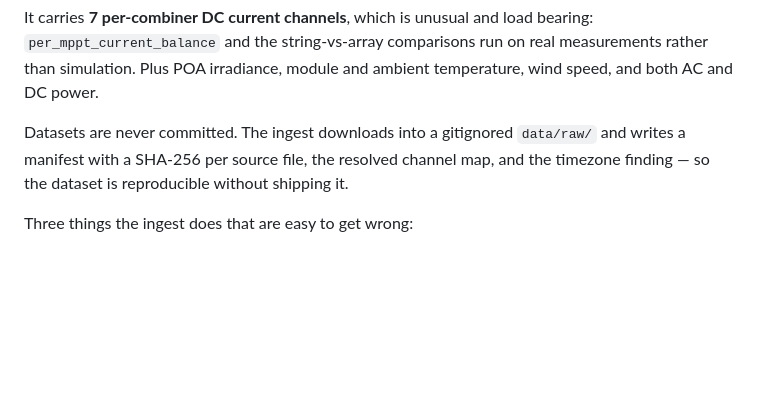
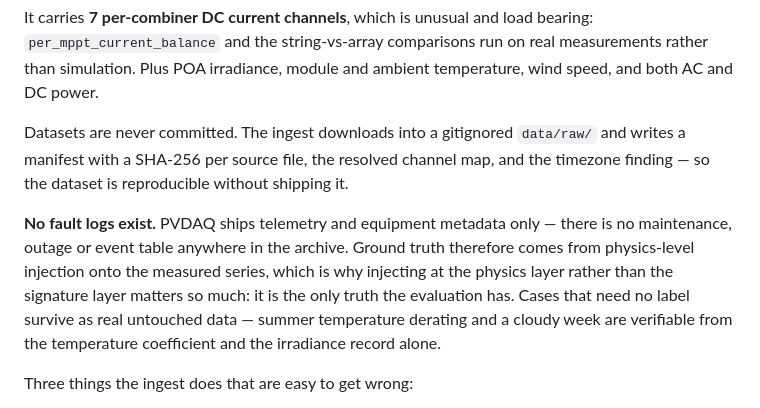
Before and after one commit to HRafiq/pv-diagnostic-agent, a Markdown page: README.md, the part around the change. GitHub-like rendering; blank space fills up the shorter version.

```diff
--- a/README.md
+++ b/README.md
@@ -160,6 +160,15 @@ Datasets are never committed. The ingest downloads into a gitignored `data/raw/`
 and writes a manifest with a SHA-256 per source file, the resolved channel map,
 and the timezone finding — so the dataset is reproducible without shipping it.
 
+**No fault logs exist.** PVDAQ ships telemetry and equipment metadata only —
+there is no maintenance, outage or event table anywhere in the archive. Ground
+truth therefore comes from physics-level injection onto the measured series,
+which is why injecting at the physics layer rather than the signature layer
+matters so much: it is the only truth the evaluation has. Cases that need no
+label survive as real untouched data — summer temperature derating and a cloudy
+week are verifiable from the temperature coefficient and the irradiance record
+alone.
+
 Three things the ingest does that are easy to get wrong:
 
 - **Channel resolution is by physical plausibility, not name.** This system
```
Also changed, not shown: docs/DECISION.md (+60 -0 lines).
